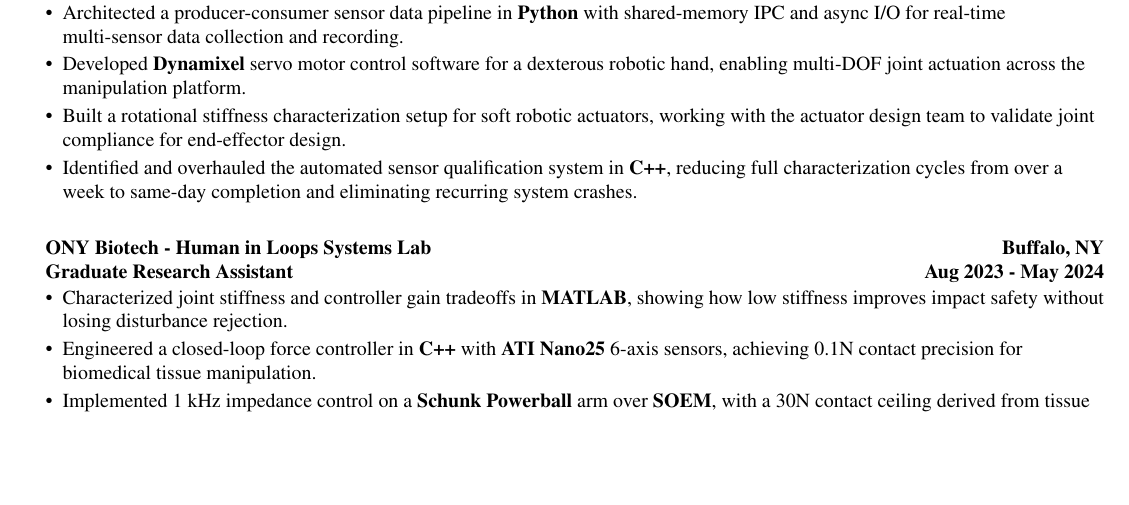
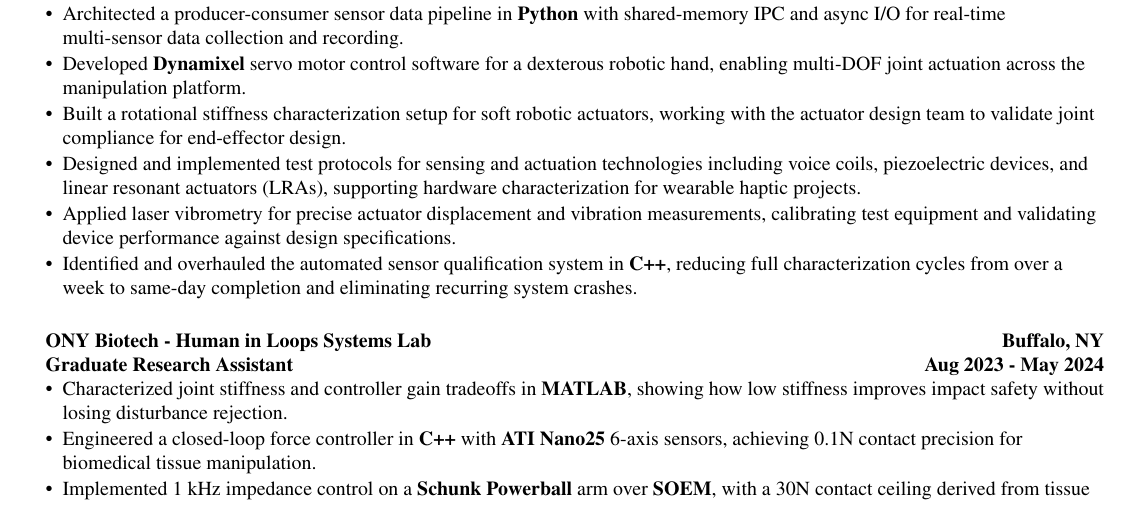
Before and after one commit to SharanIO/second-brain, a LaTeX CV (wiki/projects/resume/main_concise_no_summary.tex): part of page 1 of 2, cut so that both start at the same text, the shorter picture padded with empty space. Compiled offline with pdfLaTeX.

Commit message:
wiki: auto-commit 2026-05-31 01:36

```diff
--- a/wiki/projects/resume/main_concise_no_summary.tex
+++ b/wiki/projects/resume/main_concise_no_summary.tex
@@ -100,6 +100,8 @@
     \resumeItem{Architected a producer-consumer sensor data pipeline in \textbf{Python} with shared-memory IPC and async I/O for real-time multi-sensor data collection and recording.}
     \resumeItem{Developed \textbf{Dynamixel} servo motor control software for a dexterous robotic hand, enabling multi-DOF joint actuation across the manipulation platform.}
     \resumeItem{Built a rotational stiffness characterization setup for soft robotic actuators, working with the actuator design team to validate joint compliance for end-effector design.}
+    \resumeItem{Designed and implemented test protocols for sensing and actuation technologies including voice coils, piezoelectric devices, and linear resonant actuators (LRAs), supporting hardware characterization for wearable haptic projects.}
+    \resumeItem{Applied laser vibrometry for precise actuator displacement and vibration measurements, calibrating test equipment and validating device performance against design specifications.}
     \resumeItem{Identified and overhauled the automated sensor qualification system in \textbf{C++}, reducing full characterization cycles from over a week to same-day completion and eliminating recurring system crashes.}
 
     \vspace{10pt}
```
